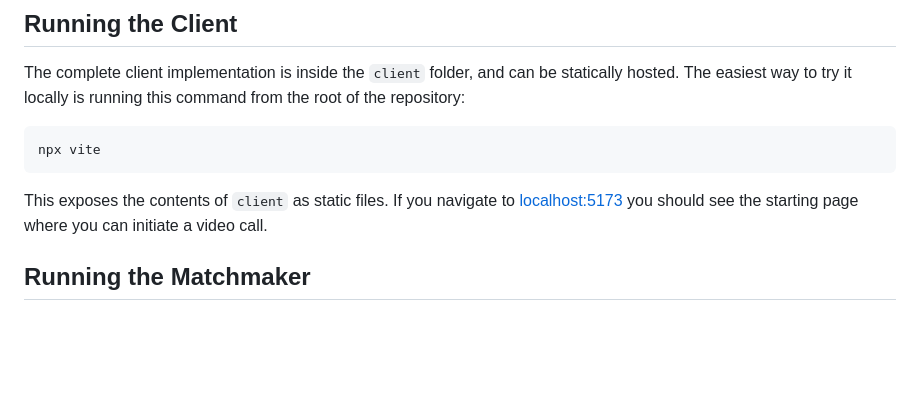
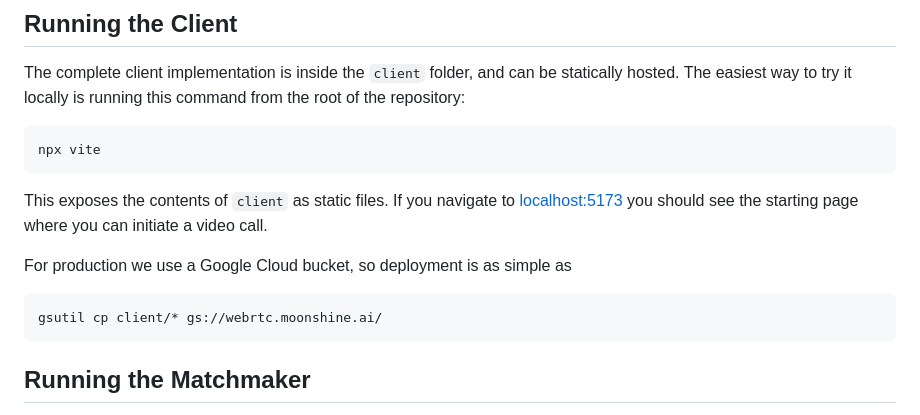
Before and after one commit to moonshine-ai/moonshine-js-webrtc, a Markdown page: README.md, the part around the change. Rendered like a GitHub page; blank space fills up the shorter version.

Commit message:
Updated deployment instructions

````diff
--- a/README.md
+++ b/README.md
@@ -39,6 +39,12 @@ npx vite
 This exposes the contents of `client` as static files. If you navigate to
 [localhost:5173](http://localhost:5173/) you should see the starting page where
 you can initiate a video call.
+
+For production we use a Google Cloud bucket, so deployment is as simple as
+
+```bash
+gsutil cp client/* gs://webrtc.moonshine.ai/
+```
 
 ## Running the Matchmaker
 
````
